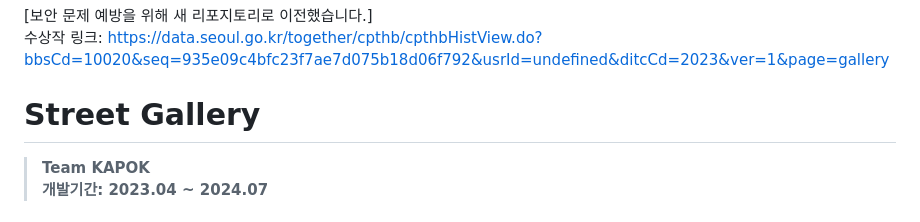
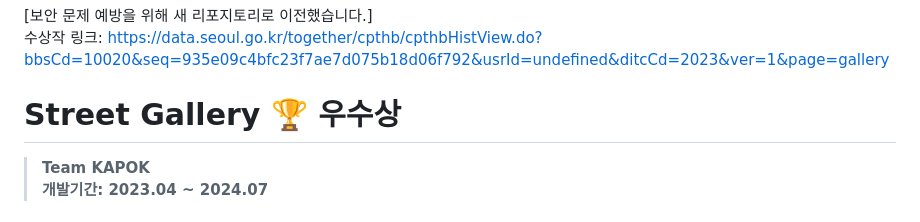
Before and after one commit to seojaeohcode/Seoul_Street_Gallery, a Markdown page: README.md, the part around the change. Drawn GitHub-style.

```diff
--- a/README.md
+++ b/README.md
@@ -4,7 +4,7 @@
 <br>
 수상작 링크: https://data.seoul.go.kr/together/cpthb/cpthbHistView.do?bbsCd=10020&seq=935e09c4bfc23f7ae7d075b18d06f792&usrId=undefined&ditcCd=2023&ver=1&page=gallery
 
-# Street Gallery
+# Street Gallery 🏆 우수상
 > **Team KAPOK** <br/> **개발기간: 2023.04 ~ 2024.07**
 
 # Demonstrate
```
